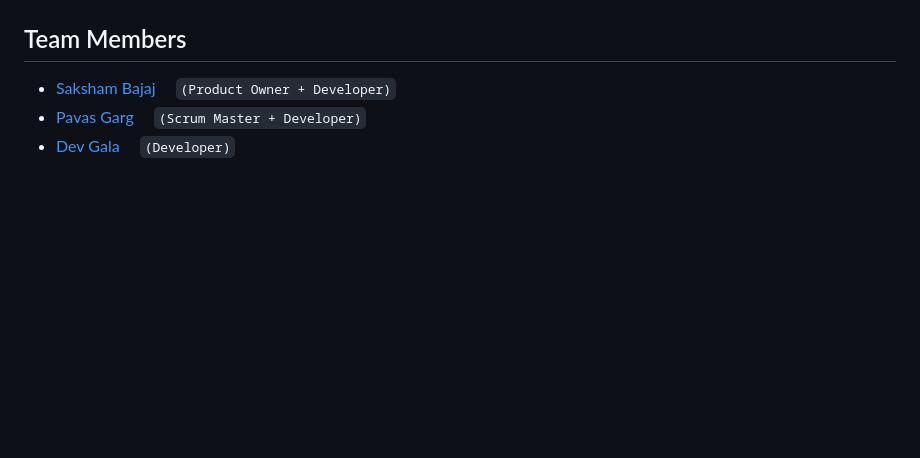
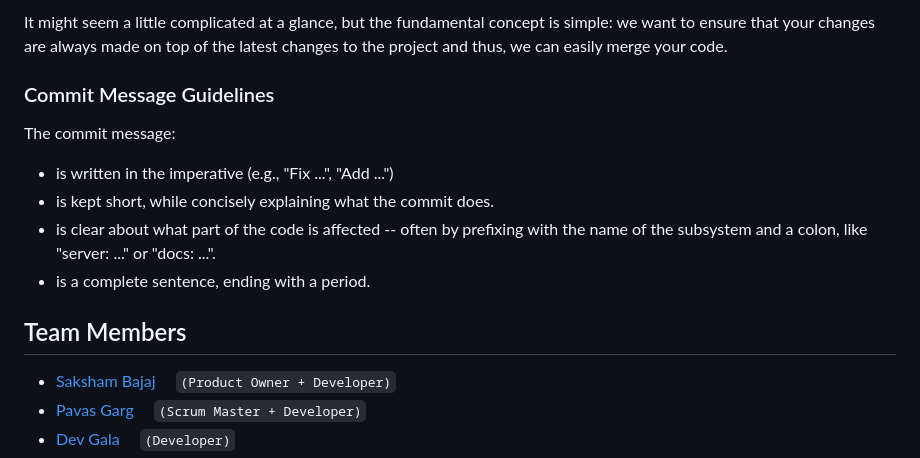
Before and after one commit to pavas23/DaanNetwork, a Markdown page: README.md, the part around the change printed below. Drawn GitHub-style; blank space fills up the shorter version.

```diff
--- a/README.md
+++ b/README.md
@@ -46,3 +111,17 @@ This is a web based application connecting donors with NGOs for donation request
+It might seem a little complicated at a glance, but the fundamental concept is simple: we
+want to ensure that your changes are always made on top of the latest changes to the
+project and thus, we can easily merge your code.
+
+### Commit Message Guidelines
+
+The commit message:
+
+- is written in the imperative (e.g., "Fix ...", "Add ...")
+- is kept short, while concisely explaining what the commit does.
+- is clear about what part of the code is affected -- often by prefixing with the name of the subsystem and a colon, like "server: ..." or "docs: ...".
+- is a complete sentence, ending with a period.
+
+
 ## Team Members
 - [Saksham Bajaj](https://github.com/SakshamBajaj18) &nbsp;&nbsp;&nbsp; `(Product Owner + Developer)`
 - [Pavas Garg](https://www.github.com/pavas23) &nbsp;&nbsp;&nbsp; `(Scrum Master + Developer)`
```
Also changed, not shown: other parts of README.md (+65 -0 lines).
